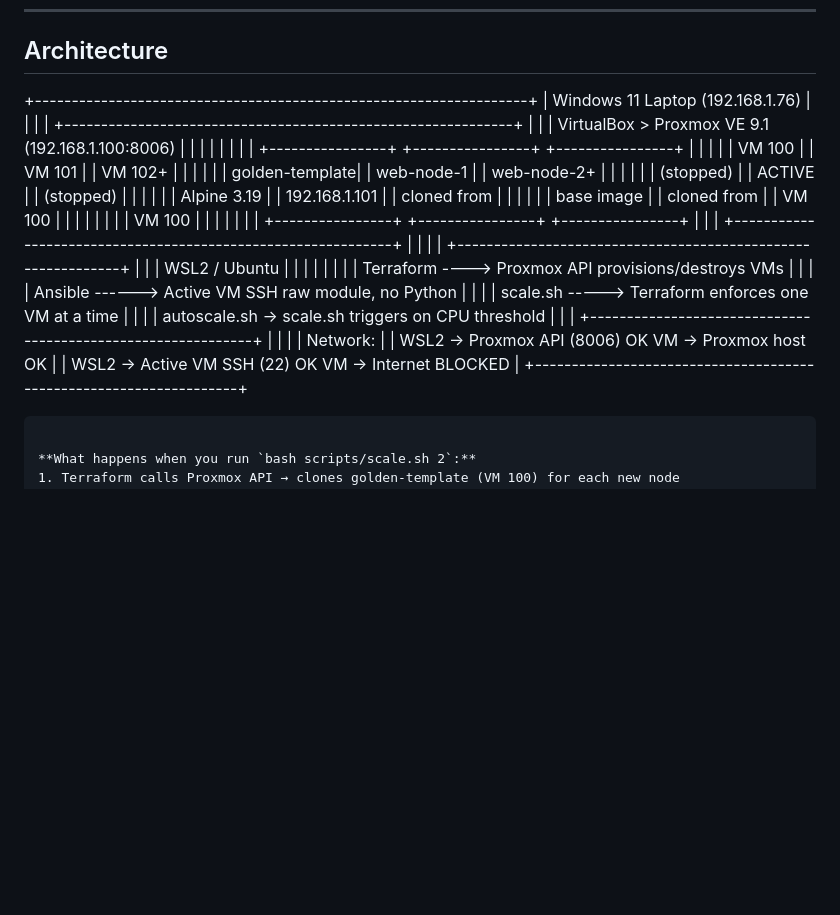
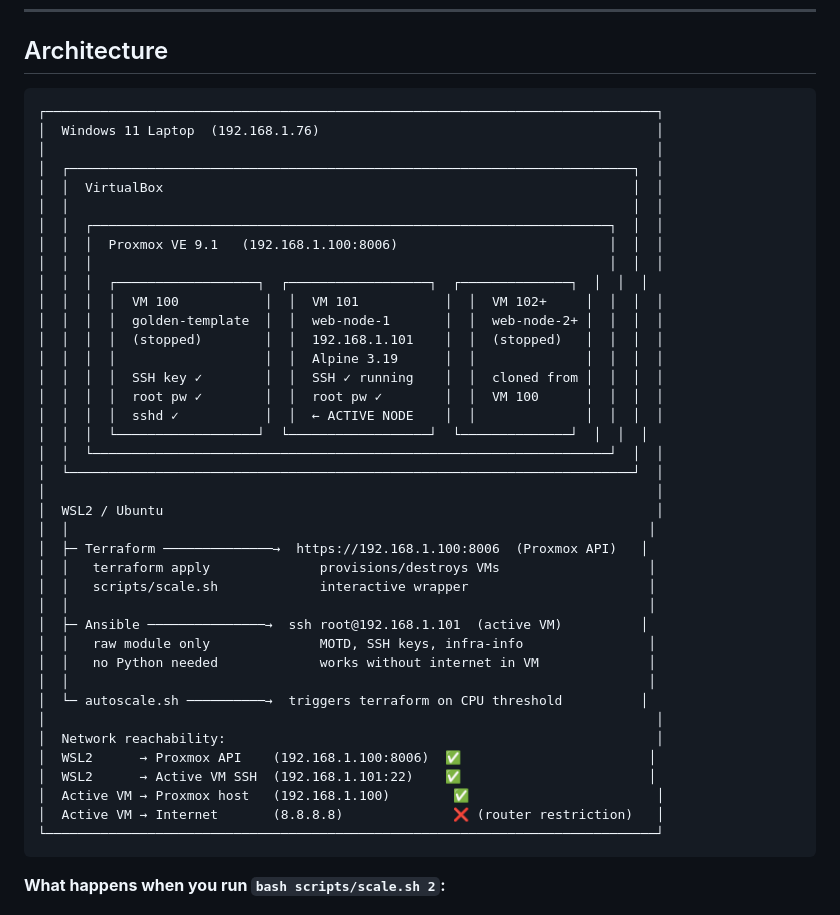
Before and after one commit to dolgova/proxmox-lab, a Markdown page: README.md, the part around one of its changes. Rendered like a GitHub page; blank space fills up the shorter version.

Commit message:
Revise architecture diagram and table of contents
Updated the architecture diagram and table of contents in README.md for better clarity and formatting.

````diff
--- a/README.md
+++ b/README.md
@@ -39,35 +39,47 @@ This lab provisions a production-style private cloud on a local Windows machine.
 ---
 
 ## Architecture
-+-------------------------------------------------------------------+
-|  Windows 11 Laptop (192.168.1.76)                                 |
-|                                                                   |
-|  +-------------------------------------------------------------+  |
-|  |  VirtualBox > Proxmox VE 9.1 (192.168.1.100:8006)          |  |
-|  |                                                             |  |
-|  |  +----------------+  +----------------+  +----------------+ |  |
-|  |  | VM 100         |  | VM 101         |  | VM 102+        | |  |
-|  |  | golden-template|  | web-node-1     |  | web-node-2+    | |  |
-|  |  | (stopped)      |  | ACTIVE         |  | (stopped)      | |  |
-|  |  | Alpine 3.19    |  | 192.168.1.101  |  | cloned from    | |  |
-|  |  | base image     |  | cloned from    |  | VM 100         | |  |
-|  |  |                |  | VM 100         |  |                | |  |
-|  |  +----------------+  +----------------+  +----------------+ |  |
-|  +-------------------------------------------------------------+  |
-|                                                                   |
-|  +-------------------------------------------------------------+  |
-|  |  WSL2 / Ubuntu                                              |  |
-|  |                                                             |  |
-|  |  Terraform ----> Proxmox API    provisions/destroys VMs     |  |
-|  |  Ansible ------> Active VM SSH  raw module, no Python       |  |
-|  |  scale.sh -----> Terraform      enforces one VM at a time   |  |
-|  |  autoscale.sh -> scale.sh       triggers on CPU threshold   |  |
-|  +-------------------------------------------------------------+  |
-|                                                                   |
-|  Network:                                                         |
-|  WSL2 -> Proxmox API (8006)  OK     VM -> Proxmox host  OK       |
-|  WSL2 -> Active VM SSH (22)  OK     VM -> Internet       BLOCKED  |
-+-------------------------------------------------------------------+
+
+```
+┌──────────────────────────────────────────────────────────────────────────────┐
+│  Windows 11 Laptop  (192.168.1.76)                                           │
+│                                                                              │
+│  ┌────────────────────────────────────────────────────────────────────────┐  │
+│  │  VirtualBox                                                            │  │
+│  │                                                                        │  │
+│  │  ┌──────────────────────────────────────────────────────────────────┐  │  │
+│  │  │  Proxmox VE 9.1   (192.168.1.100:8006)                           │  │  │
+│  │  │                                                                  │  │  │
+│  │  │  ┌──────────────────┐  ┌──────────────────┐  ┌──────────────┐  │  │  │
+│  │  │  │  VM 100           │  │  VM 101           │  │  VM 102+     │  │  │  │
+│  │  │  │  golden-template  │  │  web-node-1       │  │  web-node-2+ │  │  │  │
+│  │  │  │  (stopped)        │  │  192.168.1.101    │  │  (stopped)   │  │  │  │
+│  │  │  │                   │  │  Alpine 3.19      │  │              │  │  │  │
+│  │  │  │  SSH key ✓        │  │  SSH ✓ running    │  │  cloned from │  │  │  │
+│  │  │  │  root pw ✓        │  │  root pw ✓        │  │  VM 100      │  │  │  │
+│  │  │  │  sshd ✓           │  │  ← ACTIVE NODE    │  │              │  │  │  │
+│  │  │  └──────────────────┘  └──────────────────┘  └──────────────┘  │  │  │
+│  │  └──────────────────────────────────────────────────────────────────┘  │  │
+│  └────────────────────────────────────────────────────────────────────────┘  │
+│                                                                              │
+│  WSL2 / Ubuntu                                                               │
+│  │                                                                          │
+│  ├─ Terraform ──────────────→  https://192.168.1.100:8006  (Proxmox API)   │
+│  │   terraform apply              provisions/destroys VMs                   │
+│  │   scripts/scale.sh             interactive wrapper                       │
+│  │                                                                          │
+│  ├─ Ansible ───────────────→  ssh root@192.168.1.101  (active VM)          │
+│  │   raw module only              MOTD, SSH keys, infra-info                │
+│  │   no Python needed             works without internet in VM              │
+│  │                                                                          │
+│  └─ autoscale.sh ──────────→  triggers terraform on CPU threshold          │
+│                                                                              │
+│  Network reachability:                                                       │
+│  WSL2      → Proxmox API    (192.168.1.100:8006)  ✅                        │
+│  WSL2      → Active VM SSH  (192.168.1.101:22)    ✅                        │
+│  Active VM → Proxmox host   (192.168.1.100)        ✅                        │
+│  Active VM → Internet       (8.8.8.8)              ❌ (router restriction)   │
+└──────────────────────────────────────────────────────────────────────────────┘
 ```
 
 **What happens when you run `bash scripts/scale.sh 2`:**
````
Also changed, not shown: other parts of README.md (+1 -1 lines).
